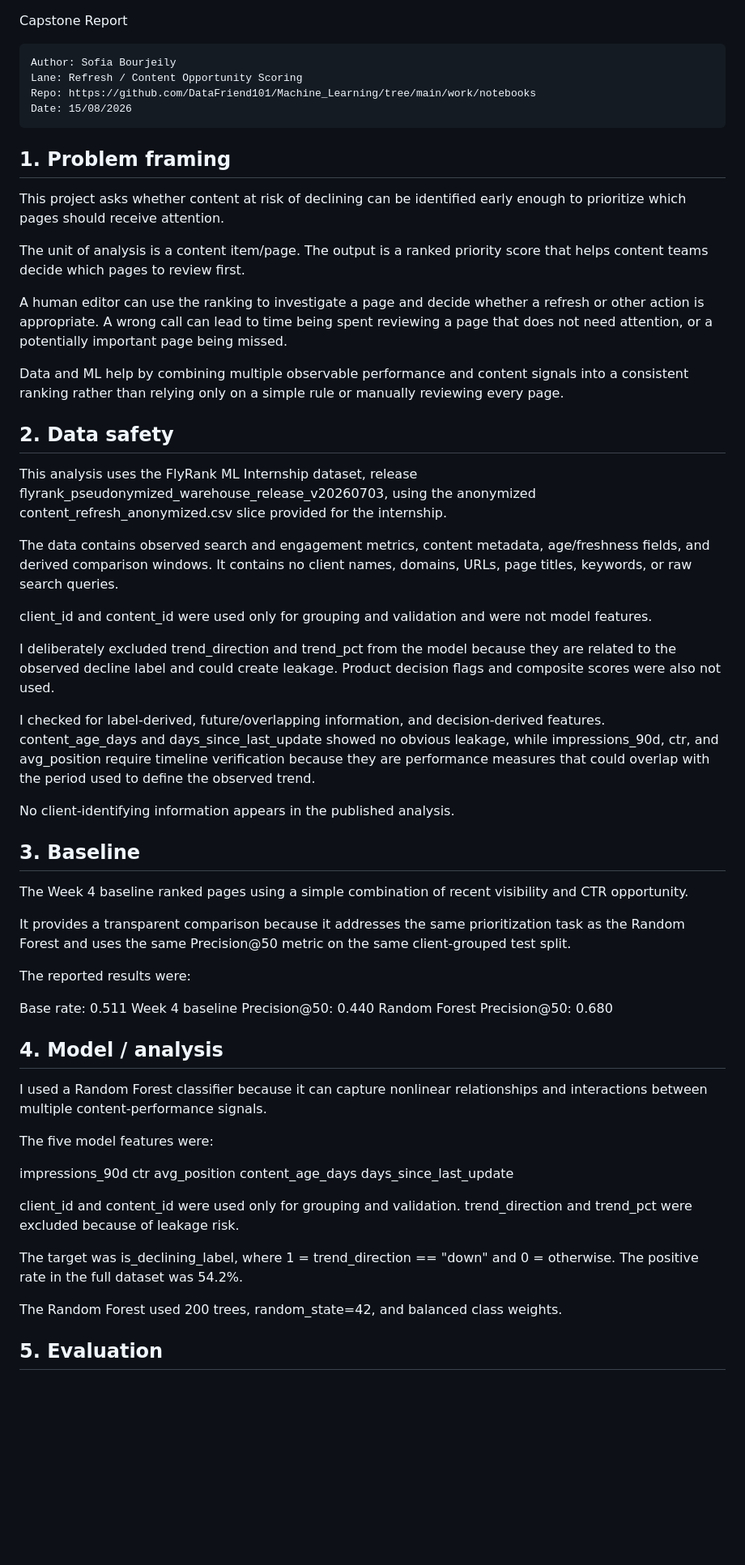
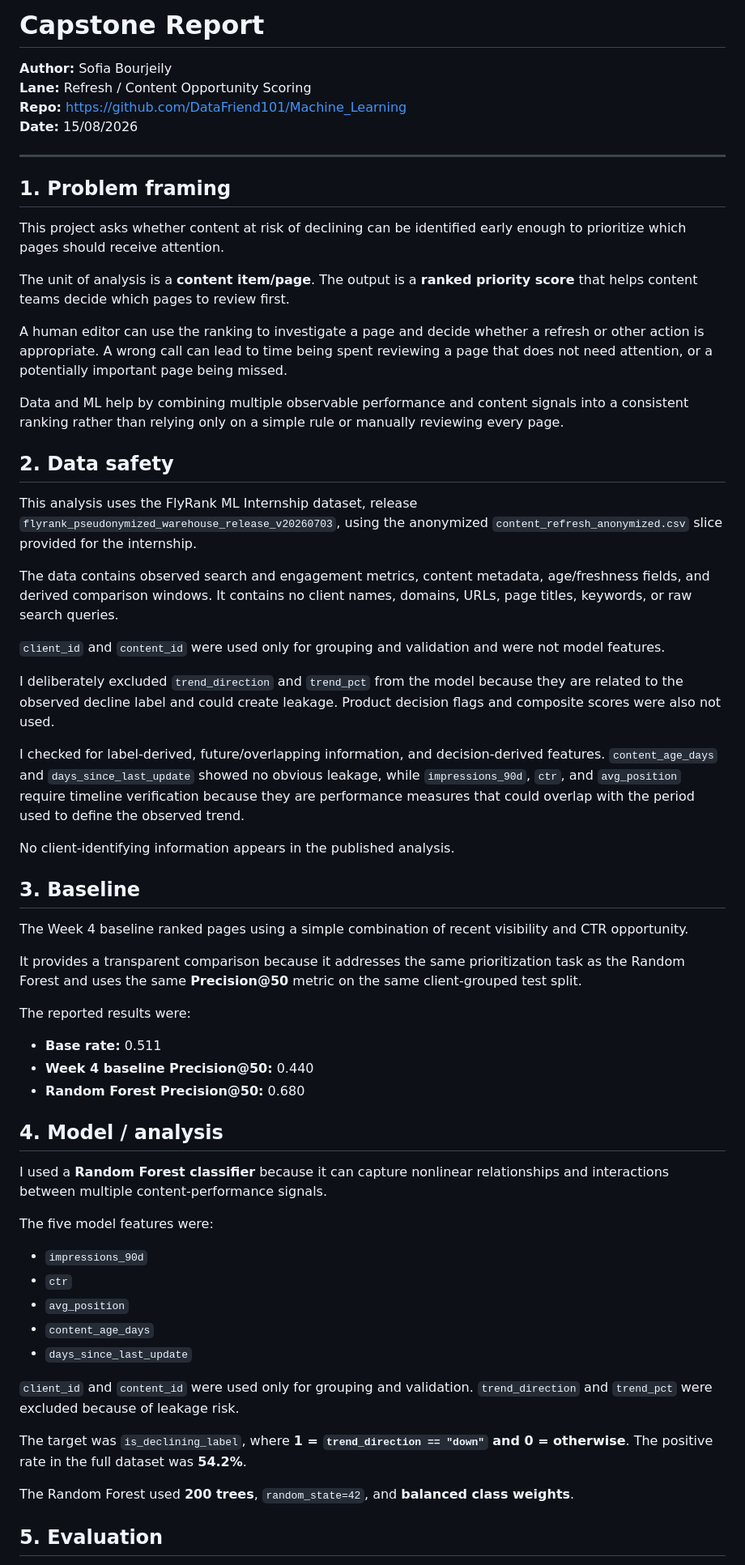
Before and after one commit to DataFriend101/Machine_Learning, a Markdown page: work/capstone_report.md, the part around one of its changes. Shown at 81% size. Rendered like a GitHub page; blank space fills up the shorter version.

Commit message:
Enhance formatting and highlight key terms in report
Updated formatting and emphasized key terms in the capstone report for clarity.

```diff
--- a/work/capstone_report.md
+++ b/work/capstone_report.md
@@ -1,16 +1,17 @@
+# Capstone Report
 
-Capstone Report
+**Author:** Sofia Bourjeily
+**Lane:** Refresh / Content Opportunity Scoring
+**Repo:** https://github.com/DataFriend101/Machine_Learning
+**Date:** 15/08/2026
 
-    Author: Sofia Bourjeily
-    Lane: Refresh / Content Opportunity Scoring
-    Repo: https://github.com/DataFriend101/Machine_Learning/tree/main/work/notebooks
-    Date: 15/08/2026
+---
 
 ## 1. Problem framing
 
 This project asks whether content at risk of declining can be identified early enough to prioritize which pages should receive attention.
 
-The unit of analysis is a content item/page. The output is a ranked priority score that helps content teams decide which pages to review first.
+The unit of analysis is a **content item/page**. The output is a **ranked priority score** that helps content teams decide which pages to review first.
 
 A human editor can use the ranking to investigate a page and decide whether a refresh or other action is appropriate. A wrong call can lead to time being spent reviewing a page that does not need attention, or a potentially important page being missed.
 
@@ -18,15 +19,15 @@ Data and ML help by combining multiple observable performance and content signal
 
 ## 2. Data safety
 
-This analysis uses the FlyRank ML Internship dataset, release flyrank_pseudonymized_warehouse_release_v20260703, using the anonymized content_refresh_anonymized.csv slice provided for the internship.
+This analysis uses the FlyRank ML Internship dataset, release `flyrank_pseudonymized_warehouse_release_v20260703`, using the anonymized `content_refresh_anonymized.csv` slice provided for the internship.
 
 The data contains observed search and engagement metrics, content metadata, age/freshness fields, and derived comparison windows. It contains no client names, domains, URLs, page titles, keywords, or raw search queries.
 
-client_id and content_id were used only for grouping and validation and were not model features.
+`client_id` and `content_id` were used only for grouping and validation and were not model features.
 
-I deliberately excluded trend_direction and trend_pct from the model because they are related to the observed decline label and could create leakage. Product decision flags and composite scores were also not used.
+I deliberately excluded `trend_direction` and `trend_pct` from the model because they are related to the observed decline label and could create leakage. Product decision flags and composite scores were also not used.
 
-I checked for label-derived, future/overlapping information, and decision-derived features. content_age_days and days_since_last_update showed no obvious leakage, while impressions_90d, ctr, and avg_position require timeline verification because they are performance measures that could overlap with the period used to define the observed trend.
+I checked for label-derived, future/overlapping information, and decision-derived features. `content_age_days` and `days_since_last_update` showed no obvious leakage, while `impressions_90d`, `ctr`, and `avg_position` require timeline verification because they are performance measures that could overlap with the period used to define the observed trend.
 
 No client-identifying information appears in the published analysis.
 
@@ -34,31 +35,31 @@ No client-identifying information appears in the published analysis.
 
 The Week 4 baseline ranked pages using a simple combination of recent visibility and CTR opportunity.
 
-It provides a transparent comparison because it addresses the same prioritization task as the Random Forest and uses the same Precision@50 metric on the same client-grouped test split.
+It provides a transparent comparison because it addresses the same prioritization task as the Random Forest and uses the same **Precision@50** metric on the same client-grouped test split.
 
 The reported results were:
 
-Base rate: 0.511
-Week 4 baseline Precision@50: 0.440
-Random Forest Precision@50: 0.680
+- **Base rate:** 0.511
+- **Week 4 baseline Precision@50:** 0.440
+- **Random Forest Precision@50:** 0.680
 
 ## 4. Model / analysis
 
-I used a Random Forest classifier because it can capture nonlinear relationships and interactions between multiple content-performance signals.
+I used a **Random Forest classifier** because it can capture nonlinear relationships and interactions between multiple content-performance signals.
 
 The five model features were:
 
-impressions_90d
-ctr
-avg_position
-content_age_days
-days_since_last_update
+- `impressions_90d`
+- `ctr`
+- `avg_position`
+- `content_age_days`
+- `days_since_last_update`
 
-client_id and content_id were used only for grouping and validation. trend_direction and trend_pct were excluded because of leakage risk.
+`client_id` and `content_id` were used only for grouping and validation. `trend_direction` and `trend_pct` were excluded because of leakage risk.
 
-The target was is_declining_label, where 1 = trend_direction == "down" and 0 = otherwise. The positive rate in the full dataset was 54.2%.
+The target was `is_declining_label`, where **1 = `trend_direction == "down"` and 0 = otherwise**. The positive rate in the full dataset was **54.2%**.
 
-The Random Forest used 200 trees, random_state=42, and balanced class weights.
+The Random Forest used **200 trees**, `random_state=42`, and **balanced class weights**.
 
 ## 5. Evaluation
 
```
Also changed, not shown: other parts of work/capstone_report.md (+24 -14 lines).
